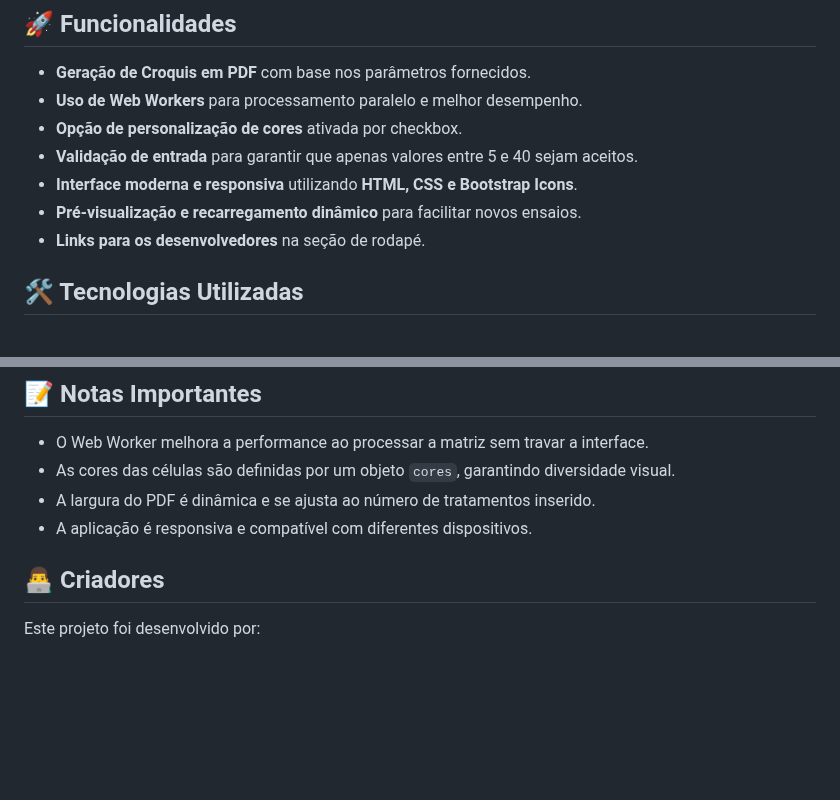
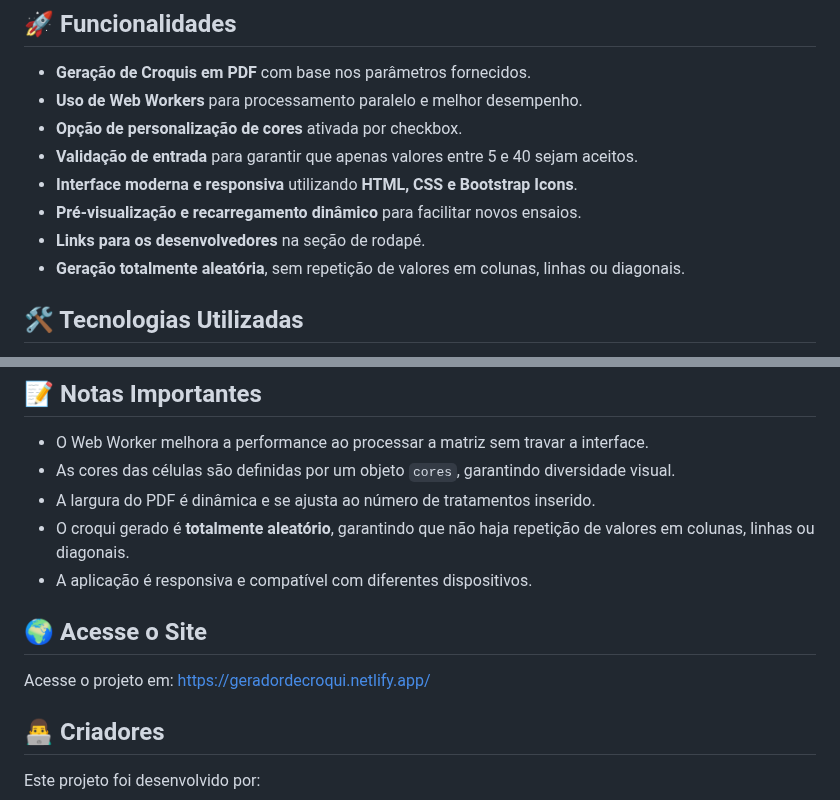
Before and after one commit to GuilhermeRBr/Gerador-de-croqui-site, a Markdown page: README.md, 2 parts joined by grey strips. Rendered like a GitHub page; blank space fills up the shorter version.

```diff
--- a/README.md
+++ b/README.md
@@ -19,6 +19,7 @@ Na experimentação agrícola, um croqui é essencial para planejar e visualizar
 - **Interface moderna e responsiva** utilizando **HTML, CSS e Bootstrap Icons**.
 - **Pré-visualização e recarregamento dinâmico** para facilitar novos ensaios.
 - **Links para os desenvolvedores** na seção de rodapé.
+- **Geração totalmente aleatória**, sem repetição de valores em colunas, linhas ou diagonais.
 
 ## 🛠 Tecnologias Utilizadas
 - **JavaScript (ES6+)**
@@ -51,7 +52,11 @@ Na experimentação agrícola, um croqui é essencial para planejar e visualizar
 - O Web Worker melhora a performance ao processar a matriz sem travar a interface.
 - As cores das células são definidas por um objeto `cores`, garantindo diversidade visual.
 - A largura do PDF é dinâmica e se ajusta ao número de tratamentos inserido.
+- O croqui gerado é **totalmente aleatório**, garantindo que não haja repetição de valores em colunas, linhas ou diagonais.
 - A aplicação é responsiva e compatível com diferentes dispositivos.
+
+## 🌍 Acesse o Site
+Acesse o projeto em: https://geradordecroqui.netlify.app/
 
 ## 👨‍💻 Criadores
 Este projeto foi desenvolvido por:
```
